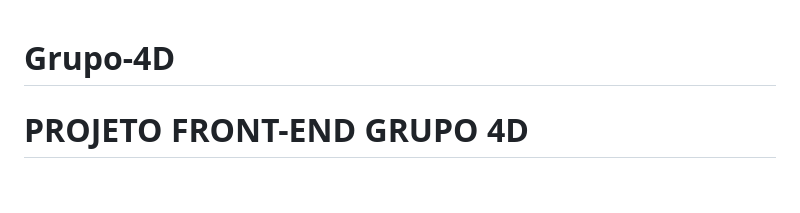
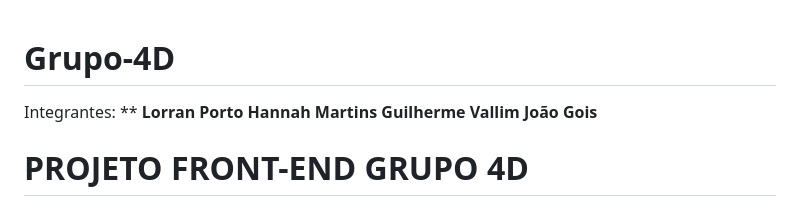
Before and after one commit to lorranprt/grupo-4d, a Markdown page: README.md, the part around the change. Rendered like a GitHub page; blank space fills up the shorter version.

```diff
--- a/README.md
+++ b/README.md
@@ -1,5 +1,10 @@
 # Grupo-4D
-
+Integrantes:
+**
+**Lorran Porto**
+**Hannah Martins**
+**Guilherme Vallim**
+**João Gois**
 # PROJETO FRONT-END GRUPO 4D
 
 ## Primeiro encontro com o cliente>
```
